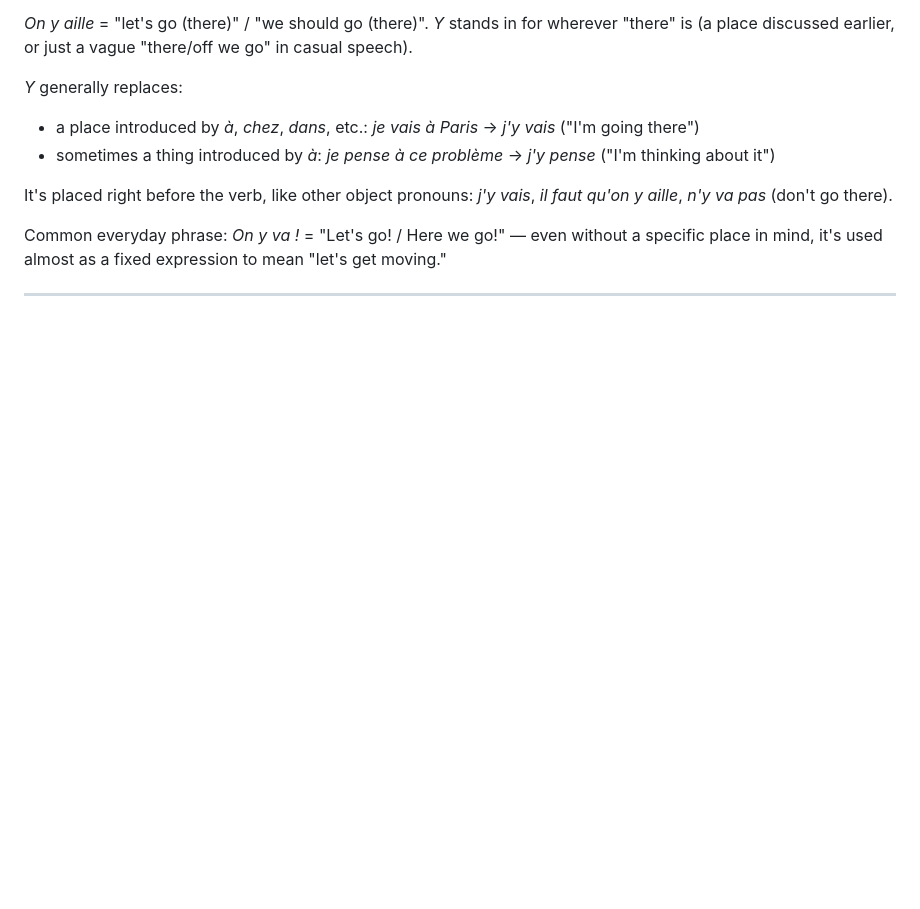
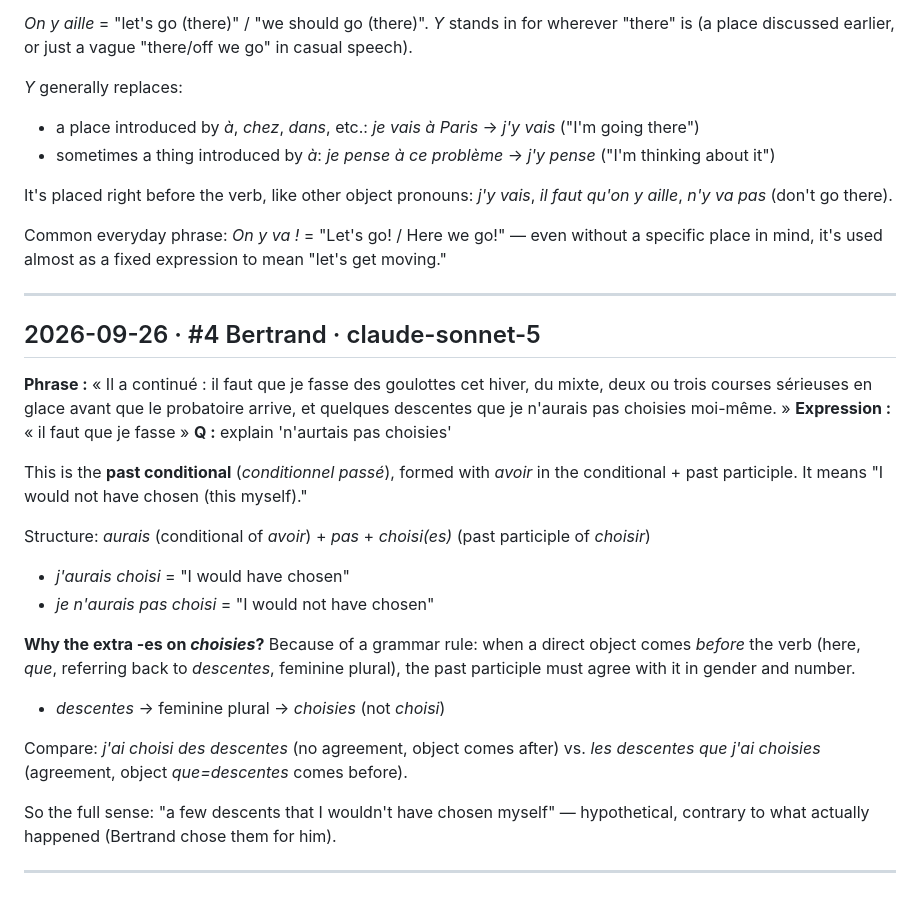
Before and after one commit to arqbca11/felix-field-notes, a Markdown page: questions.md, the part around the change. GitHub-like rendering; blank space fills up the shorter version.

Commit message:
questions: 1 new

```diff
--- a/questions.md
+++ b/questions.md
@@ -92,3 +92,25 @@ It's placed right before the verb, like other object pronouns: *j'y vais*, *il f
 Common everyday phrase: *On y va !* = "Let's go! / Here we go!" — even without a specific place in mind, it's used almost as a fixed expression to mean "let's get moving."
 
 ---
+
+## 2026-09-26 · #4 Bertrand · claude-sonnet-5
+**Phrase :** « Il a continué : il faut que je fasse des goulottes cet hiver, du mixte, deux ou trois courses sérieuses en glace avant que le probatoire arrive, et quelques descentes que je n'aurais pas choisies moi-même. »
+**Expression :** « il faut que je fasse »
+**Q :** explain 'n'aurtais pas choisies'
+
+This is the **past conditional** (*conditionnel passé*), formed with *avoir* in the conditional + past participle. It means "I would not have chosen (this myself)."
+
+Structure: *aurais* (conditional of *avoir*) + *pas* + *choisi(es)* (past participle of *choisir*)
+
+- *j'aurais choisi* = "I would have chosen"
+- *je n'aurais pas choisi* = "I would not have chosen"
+
+**Why the extra -es on *choisies*?** Because of a grammar rule: when a direct object comes *before* the verb (here, *que*, referring back to *descentes*, feminine plural), the past participle must agree with it in gender and number.
+
+- *descentes* → feminine plural → *choisies* (not *choisi*)
+
+Compare: *j'ai choisi des descentes* (no agreement, object comes after) vs. *les descentes que j'ai choisies* (agreement, object *que=descentes* comes before).
+
+So the full sense: "a few descents that I wouldn't have chosen myself" — hypothetical, contrary to what actually happened (Bertrand chose them for him).
+
+---
```
